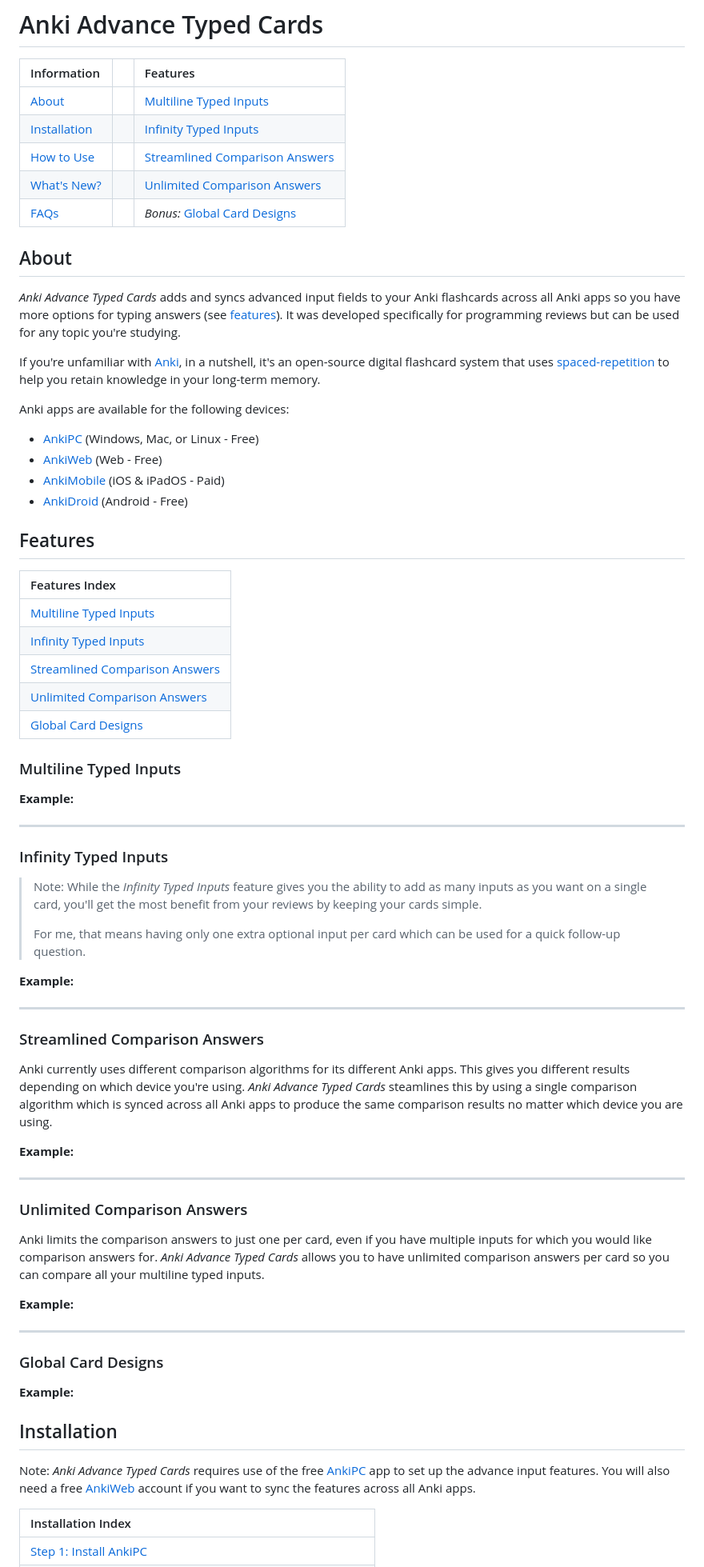
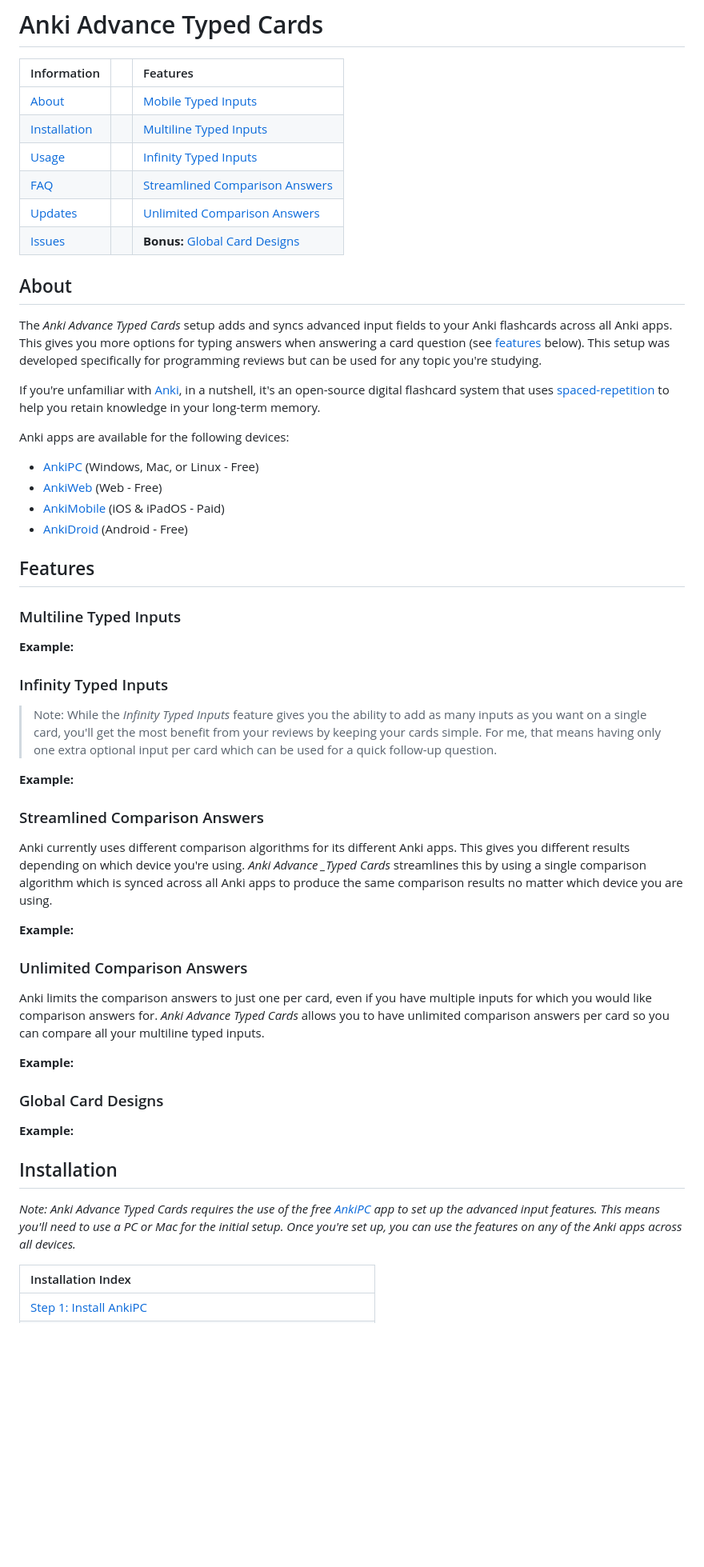
Before and after one commit to jacobcassidy/anki-global-features, a Markdown page: README.md, the part around one of its changes. Shown at 80% size. Rendered like a GitHub page; blank space fills up the shorter version.

```diff
--- a/README.md
+++ b/README.md
@@ -2,15 +2,16 @@
 
 | Information                   |     | Features                                                          |
 | :---------------------------- | --- | :---------------------------------------------------------------- |
-| [About](#about)               |     | [Multiline Typed Inputs](#multiline-typed-inputs)                 |
-| [Installation](#installation) |     | [Infinity Typed Inputs](#infinity-typed-inputs)                   |
-| [How to Use](#how-to-use)     |     | [Streamlined Comparison Answers](#streamlined-comparison-answers) |
-| [What's New?](#whats-new)     |     | [Unlimited Comparison Answers](#unlimited-comparison-answers)     |
-| [FAQs](#faqs)                 |     | _Bonus:_ [Global Card Designs](#global-card-designs)                       |
+| [About](#about)               |     | [Mobile Typed Inputs]()                                           |
+| [Installation](#installation) |     | [Multiline Typed Inputs](#multiline-typed-inputs)                 |
+| [Usage](#usage)               |     | [Infinity Typed Inputs](#infinity-typed-inputs)                   |
+| [FAQ](#faq)                   |     | [Streamlined Comparison Answers](#streamlined-comparison-answers) |
+| [Updates](#updates)           |     | [Unlimited Comparison Answers](#unlimited-comparison-answers)     |
+| [Issues]()                    |     | **Bonus:** [Global Card Designs](#global-card-designs)            |
 
 ## About
 
-_Anki Advance Typed Cards_ adds and syncs advanced input fields to your Anki flashcards across all Anki apps so you have more options for typing answers (see [features](#features)). It was developed specifically for programming reviews but can be used for any topic you're studying.
+The _Anki Advance Typed Cards_ setup adds and syncs advanced input fields to your Anki flashcards across all Anki apps. This gives you more options for typing answers when answering a card question (see [features](#features) below). This setup was developed specifically for programming reviews but can be used for any topic you're studying.
 
 If you're unfamiliar with [Anki](https://apps.ankiweb.net/), in a nutshell, it's an open-source digital flashcard system that uses [spaced-repetition](https://en.wikipedia.org/wiki/Spaced_repetition) to help you retain knowledge in your long-term memory.
 
@@ -22,14 +23,6 @@ Anki apps are available for the following devices:
 - [AnkiDroid](https://play.google.com/store/apps/details?id=com.ichi2.anki) (Android - Free)
 
 ## Features
-
-| Features Index                                                    |
-| :---------------------------------------------------------------- |
-| [Multiline Typed Inputs](#multiline-typed-inputs)                 |
-| [Infinity Typed Inputs](#infinity-typed-inputs)                   |
-| [Streamlined Comparison Answers](#streamlined-comparison-answers) |
-| [Unlimited Comparison Answers](#unlimited-comparison-answers)     |
-| [Global Card Designs](#global-card-designs)                       |
 
 <!-- ### The Main Features
 1. The ability to quickly modify the design of your cards globally with CSS and have the styles sync across all Anki apps.
@@ -44,29 +37,21 @@ Anki apps are available for the following devices:
 
 <!-- [ADD GIF SCREENSHOT EXAMPLE] -->
 
----
-
 ### Infinity Typed Inputs
 
-> Note: While the _Infinity Typed Inputs_ feature gives you the ability to add as many inputs as you want on a single card, you'll get the most benefit from your reviews by keeping your cards simple.
->
-> For me, that means having only one extra optional input per card which can be used for a quick follow-up question.
+> Note: While the _Infinity Typed Inputs_ feature gives you the ability to add as many inputs as you want on a single card, you'll get the most benefit from your reviews by keeping your cards simple. For me, that means having only one extra optional input per card which can be used for a quick follow-up question.
 
 **Example:**
 
 <!-- [ADD GIF SCREENSHOT EXAMPLE] -->
 
----
-
 ### Streamlined Comparison Answers
 
-Anki currently uses different comparison algorithms for its different Anki apps. This gives you different results depending on which device you're using. _Anki Advance Typed Cards_ steamlines this by using a single comparison algorithm which is synced across all Anki apps to produce the same comparison results no matter which device you are using.
+Anki currently uses different comparison algorithms for its different Anki apps. This gives you different results depending on which device you're using. _Anki Advance \_Typed Cards_ streamlines this by using a single comparison algorithm which is synced across all Anki apps to produce the same comparison results no matter which device you are using.
 
 **Example:**
 
 <!-- [ADD GIF SCREENSHOT EXAMPLE] -->
-
----
 
 ### Unlimited Comparison Answers
 
@@ -76,8 +61,6 @@ Anki limits the comparison answers to just one per card, even if you have multip
 
 <!-- [ADD GIF SCREENSHOT EXAMPLE] -->
 
----
-
 ### Global Card Designs
 
 **Example:**
@@ -86,7 +69,7 @@ Anki limits the comparison answers to just one per card, even if you have multip
 
 ## Installation
 
-Note: _Anki Advance Typed Cards_ requires use of the free [AnkiPC](https://apps.ankiweb.net/) app to set up the advance input features. You will also need a free [AnkiWeb](https://ankiweb.net) account if you want to sync the features across all Anki apps.
+_Note: Anki Advance Typed Cards requires the use of the free [AnkiPC](https://apps.ankiweb.net/) app to set up the advanced input features. This means you'll need to use a PC or Mac for the initial setup. Once you're set up, you can use the features on any of the Anki apps across all devices._
 
 | Installation Index                                                                                                                                               |
 | :--------------------------------------------------------------------------------------------------------------------------------------------------------------- |
```
Also changed, not shown: other parts of README.md (+25 -28 lines).
